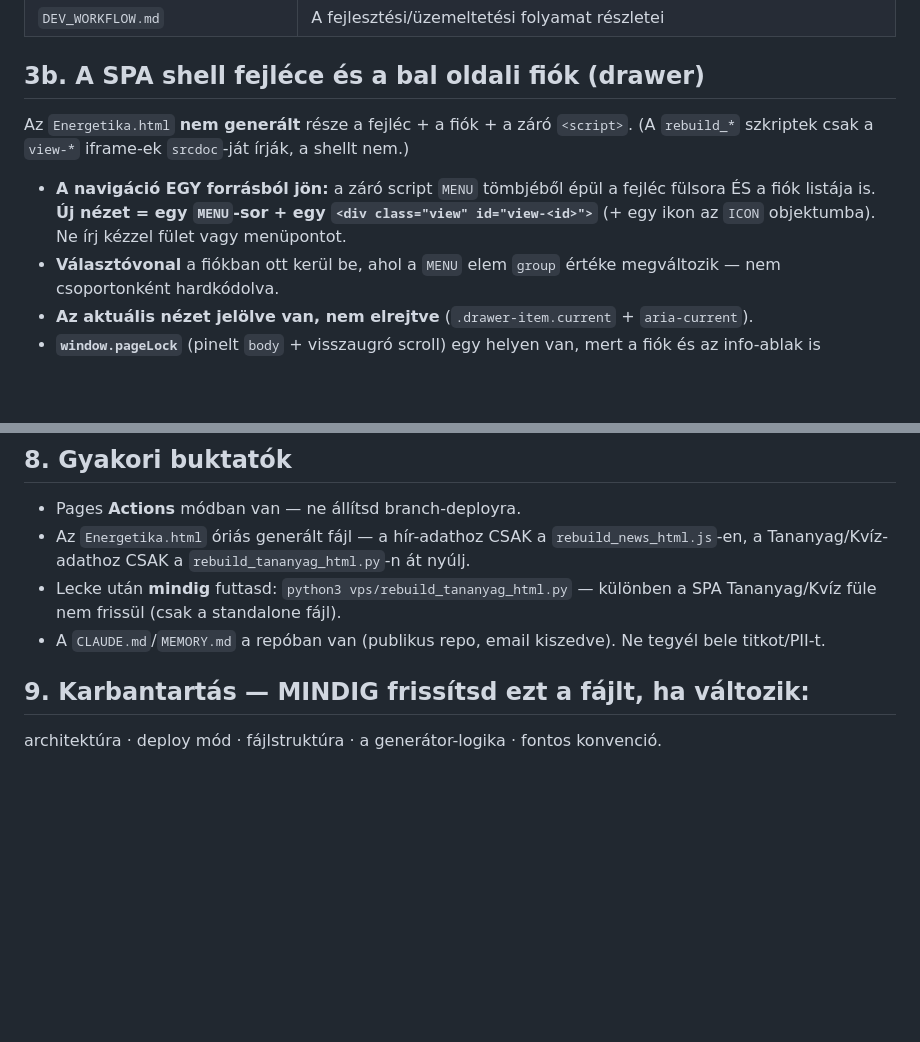
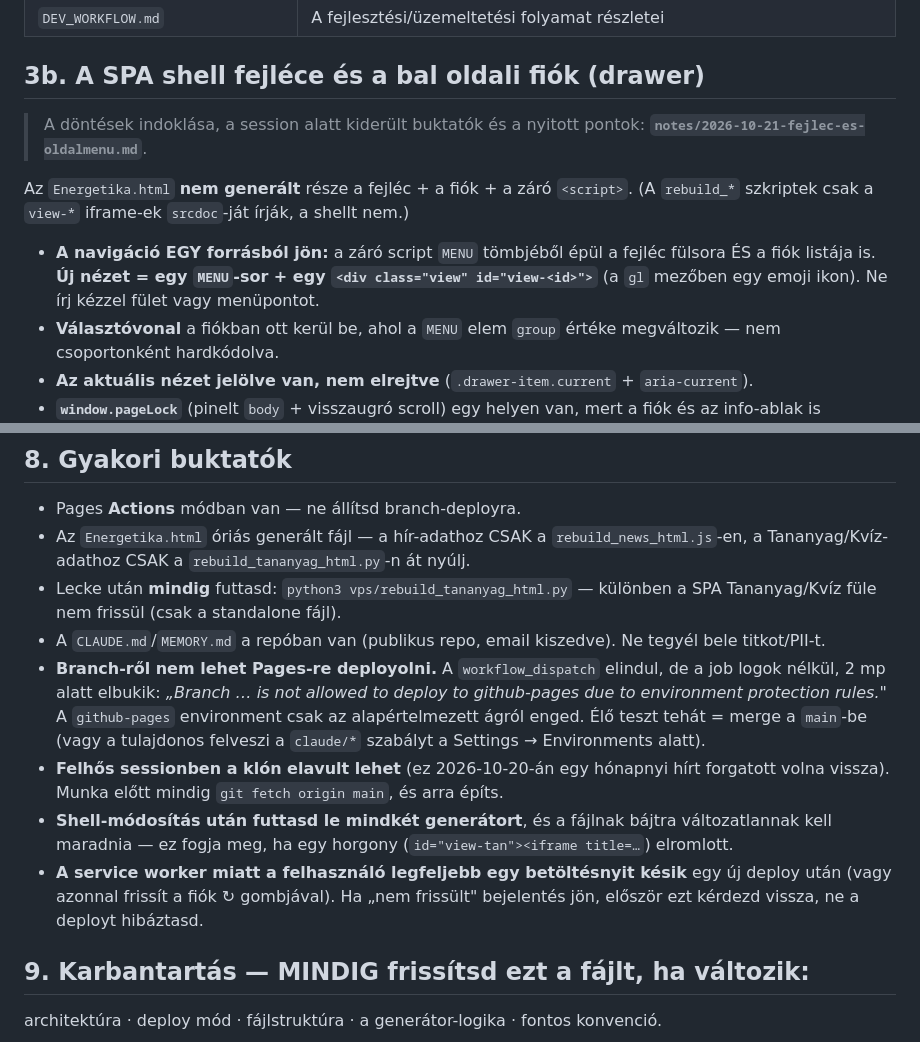
Before and after one commit to zakitibi/energetika-tudastar, a Markdown page: AGENTS.md, 2 parts joined by grey strips. Rendered like a GitHub page; blank space fills up the shorter version.

```diff
--- a/AGENTS.md
+++ b/AGENTS.md
@@ -51,12 +51,15 @@ Egy statikus web-app, amit a GitHub Pages szolgál ki, és amelynek tartalmát
 | `DEV_WORKFLOW.md` | A fejlesztési/üzemeltetési folyamat részletei |
 
 ## 3b. A SPA shell fejléce és a bal oldali fiók (drawer)
+> A döntések indoklása, a session alatt kiderült buktatók és a nyitott pontok:
+> **`notes/2026-10-21-fejlec-es-oldalmenu.md`**.
+
 Az `Energetika.html` **nem generált** része a fejléc + a fiók + a záró `<script>`.
 (A `rebuild_*` szkriptek csak a `view-*` iframe-ek `srcdoc`-ját írják, a shellt nem.)
 
 - **A navigáció EGY forrásból jön:** a záró script `MENU` tömbjéből épül a fejléc
   fülsora ÉS a fiók listája is. **Új nézet = egy `MENU`-sor + egy `<div class="view" id="view-<id>">`**
-  (+ egy ikon az `ICON` objektumba). Ne írj kézzel fület vagy menüpontot.
+  (a `gl` mezőben egy emoji ikon). Ne írj kézzel fület vagy menüpontot.
 - **Választóvonal** a fiókban ott kerül be, ahol a `MENU` elem `group` értéke
   megváltozik — nem csoportonként hardkódolva.
 - **Az aktuális nézet jelölve van, nem elrejtve** (`.drawer-item.current` + `aria-current`).
@@ -141,6 +144,18 @@ Az `Energetika.html` **nem generált** része a fejléc + a fiók + a záró `<s
 - Az `Energetika.html` óriás generált fájl — a hír-adathoz CSAK a `rebuild_news_html.js`-en, a Tananyag/Kvíz-adathoz CSAK a `rebuild_tananyag_html.py`-n át nyúlj.
 - Lecke után **mindig** futtasd: `python3 vps/rebuild_tananyag_html.py` — különben a SPA Tananyag/Kvíz füle nem frissül (csak a standalone fájl).
 - A `CLAUDE.md`/`MEMORY.md` a repóban van (publikus repo, email kiszedve). Ne tegyél bele titkot/PII-t.
+- **Branch-ről nem lehet Pages-re deployolni.** A `workflow_dispatch` elindul, de a job logok
+  nélkül, 2 mp alatt elbukik: *„Branch … is not allowed to deploy to github-pages due to
+  environment protection rules."* A `github-pages` environment csak az alapértelmezett ágról
+  enged. Élő teszt tehát = merge a `main`-be (vagy a tulajdonos felveszi a `claude/*` szabályt
+  a Settings → Environments alatt).
+- **Felhős sessionben a klón elavult lehet** (ez 2026-10-20-án egy hónapnyi hírt forgatott
+  volna vissza). Munka előtt mindig `git fetch origin main`, és arra építs.
+- **Shell-módosítás után futtasd le mindkét generátort**, és a fájlnak bájtra változatlannak
+  kell maradnia — ez fogja meg, ha egy horgony (`id="view-tan"><iframe title=…`) elromlott.
+- **A service worker miatt a felhasználó legfeljebb egy betöltésnyit késik** egy új deploy
+  után (vagy azonnal frissít a fiók ↻ gombjával). Ha „nem frissült" bejelentés jön, először
+  ezt kérdezd vissza, ne a deployt hibáztasd.
 
 ## 9. Karbantartás — MINDIG frissítsd ezt a fájlt, ha változik:
 architektúra · deploy mód · fájlstruktúra · a generátor-logika · fontos konvenció.
```
Also changed, not shown: notes/2026-10-21-fejlec-es-oldalmenu.md (added, +134 -0 lines).
